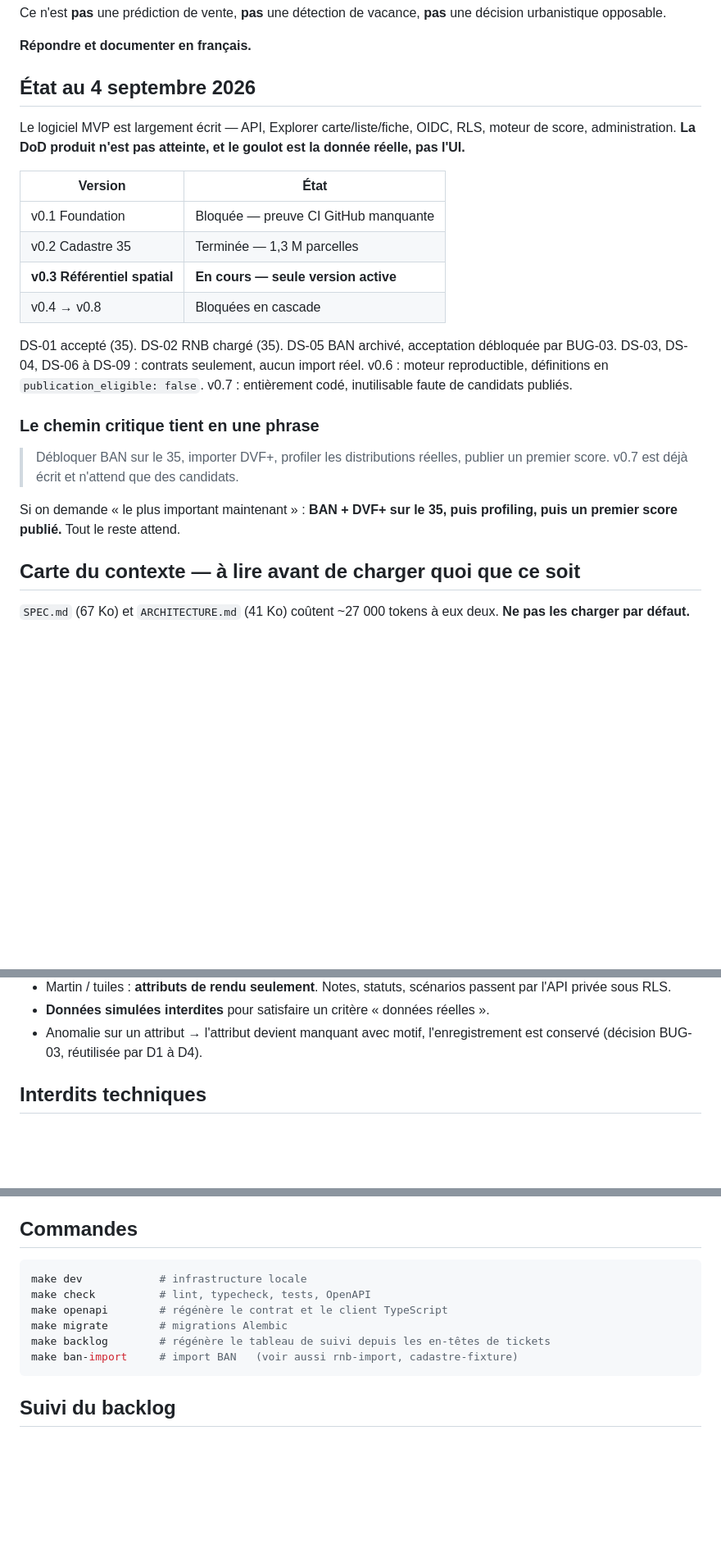
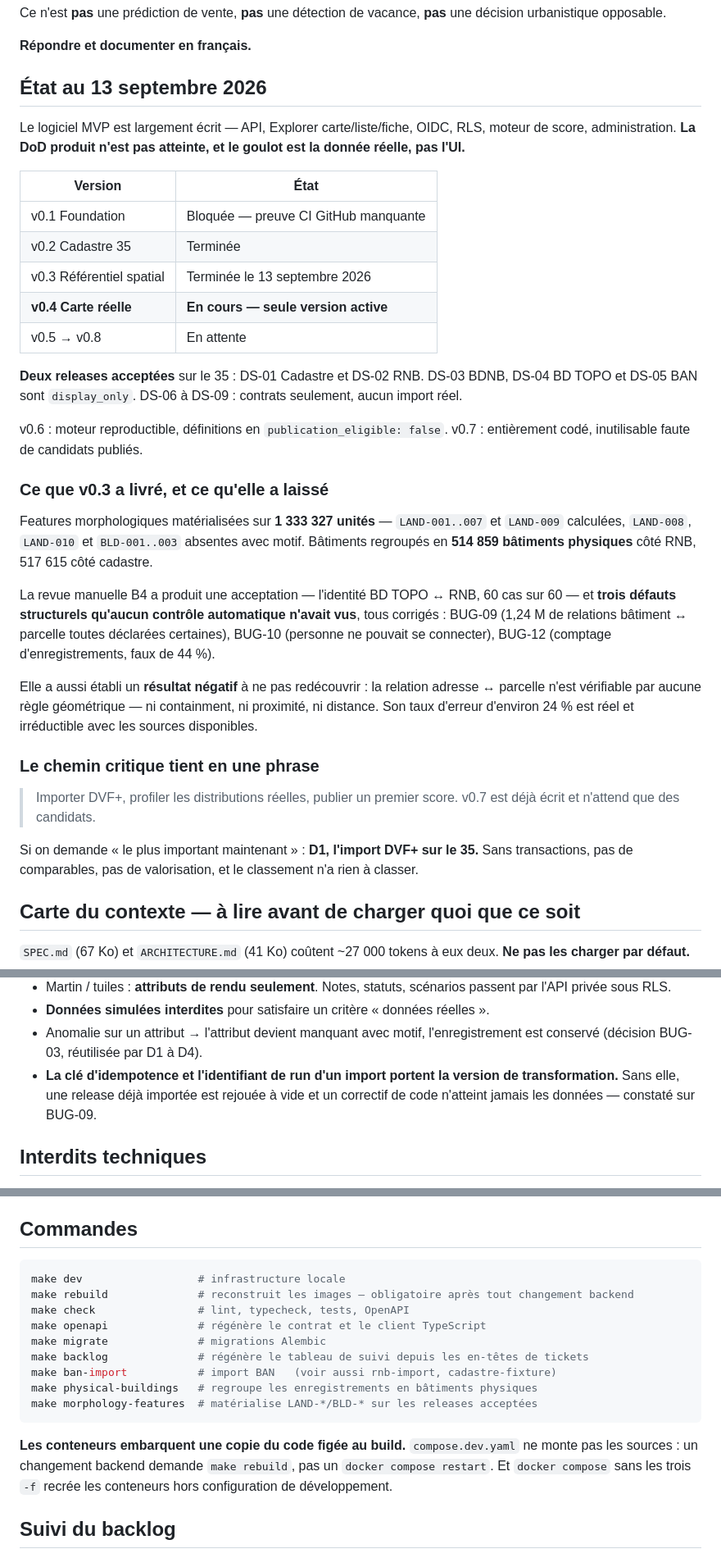
Before and after one commit to bacm/immo-opportunities, a Markdown page: CLAUDE.md, 3 parts joined by grey strips. Shown at 82% size. Drawn GitHub-style; blank space fills up the shorter version.

Commit message:
CLAUDE.md — Remettre la carte du contexte à l'état du 13 septembre 2026
Le fichier datait du 4 septembre et servait de point d'entrée : il
annonçait v0.3 en cours, une seule release acceptée, et un chemin
critique passant par BAN.

État réel : v0.3 est clôturée, v0.4 est la seule version active, DS-01
et DS-02 sont acceptées, et le chemin critique commence à D1, l'import
DVF+.

Ajouté ce qu'une prochaine session doit savoir sans avoir à le
redécouvrir :

- les trois défauts structurels trouvés par la revue manuelle, et le
  fait qu'aucun contrôle automatique ne les avait vus ;
- le résultat négatif sur la relation adresse vers parcelle, non
  vérifiable par aucune règle géométrique, taux d'erreur d'environ 24 %
  réel et irréductible — à ne pas redécouvrir ;
- deux nouvelles cibles Make, physical-buildings et morphology-features ;
- que les conteneurs embarquent une copie du code figée au build, donc
  qu'un changement backend demande make rebuild, et que docker compose
  sans les trois -f recrée les conteneurs hors configuration de
  développement ;
- la règle d'idempotence versionnée, constatée sur BUG-09 : sans version
  de transformation dans la clé, un correctif de code n'atteint jamais
  les données.

Co-Authored-By: Claude Opus 5 (1M context) <noreply@anthropic.com>

````diff
--- a/CLAUDE.md
+++ b/CLAUDE.md
@@ -11,7 +11,7 @@ urbanistique opposable.
 
 **Répondre et documenter en français.**
 
-## État au 4 septembre 2026
+## État au 13 septembre 2026
 
 Le logiciel MVP est largement écrit — API, Explorer carte/liste/fiche, OIDC, RLS, moteur de score,
 administration. **La DoD produit n'est pas atteinte, et le goulot est la donnée réelle, pas l'UI.**
@@ -19,22 +19,39 @@ administration. **La DoD produit n'est pas atteinte, et le goulot est la donnée
 | Version | État |
 |---|---|
 | v0.1 Foundation | Bloquée — preuve CI GitHub manquante |
-| v0.2 Cadastre 35 | Terminée — 1,3 M parcelles |
-| **v0.3 Référentiel spatial** | **En cours — seule version active** |
-| v0.4 → v0.8 | Bloquées en cascade |
+| v0.2 Cadastre 35 | Terminée |
+| v0.3 Référentiel spatial | Terminée le 13 septembre 2026 |
+| **v0.4 Carte réelle** | **En cours — seule version active** |
+| v0.5 → v0.8 | En attente |
 
-DS-01 accepté (35). DS-02 RNB chargé (35). DS-05 BAN archivé, acceptation débloquée par BUG-03.
-DS-03, DS-04, DS-06 à DS-09 : contrats seulement, aucun import réel.
+**Deux releases acceptées** sur le 35 : DS-01 Cadastre et DS-02 RNB. DS-03 BDNB, DS-04 BD TOPO et
+DS-05 BAN sont `display_only`. DS-06 à DS-09 : contrats seulement, aucun import réel.
+
 v0.6 : moteur reproductible, définitions en `publication_eligible: false`.
 v0.7 : entièrement codé, inutilisable faute de candidats publiés.
 
+### Ce que v0.3 a livré, et ce qu'elle a laissé
+
+Features morphologiques matérialisées sur **1 333 327 unités** — `LAND-001..007` et `LAND-009`
+calculées, `LAND-008`, `LAND-010` et `BLD-001..003` absentes avec motif. Bâtiments regroupés en
+**514 859 bâtiments physiques** côté RNB, 517 615 côté cadastre.
+
+La revue manuelle B4 a produit une acceptation — l'identité BD TOPO ↔ RNB, 60 cas sur 60 — et
+**trois défauts structurels qu'aucun contrôle automatique n'avait vus**, tous corrigés : BUG-09
+(1,24 M de relations bâtiment ↔ parcelle toutes déclarées certaines), BUG-10 (personne ne pouvait
+se connecter), BUG-12 (comptage d'enregistrements, faux de 44 %).
+
+Elle a aussi établi un **résultat négatif** à ne pas redécouvrir : la relation adresse ↔ parcelle
+n'est vérifiable par aucune règle géométrique — ni containment, ni proximité, ni distance. Son
+taux d'erreur d'environ 24 % est réel et irréductible avec les sources disponibles.
+
 ### Le chemin critique tient en une phrase
 
-> Débloquer BAN sur le 35, importer DVF+, profiler les distributions réelles, publier un premier
-> score. v0.7 est déjà écrit et n'attend que des candidats.
+> Importer DVF+, profiler les distributions réelles, publier un premier score. v0.7 est déjà
+> écrit et n'attend que des candidats.
 
-Si on demande « le plus important maintenant » : **BAN + DVF+ sur le 35, puis profiling, puis un
-premier score publié.** Tout le reste attend.
+Si on demande « le plus important maintenant » : **D1, l'import DVF+ sur le 35.** Sans
+transactions, pas de comparables, pas de valorisation, et le classement n'a rien à classer.
 
 ## Carte du contexte — à lire avant de charger quoi que ce soit
 
@@ -66,6 +83,9 @@ Sources de vérité, dans cet ordre : `SPEC.md` → `ARCHITECTURE.md` → `docs/
 - **Données simulées interdites** pour satisfaire un critère « données réelles ».
 - Anomalie sur un attribut → l'attribut devient manquant avec motif, l'enregistrement est conservé
   (décision BUG-03, réutilisée par D1 à D4).
+- **La clé d'idempotence et l'identifiant de run d'un import portent la version de
+  transformation.** Sans elle, une release déjà importée est rejouée à vide et un correctif de
+  code n'atteint jamais les données — constaté sur BUG-09.
 
 ## Interdits techniques
 
@@ -109,13 +129,20 @@ Terminé **seulement si** :
 ## Commandes
 
 ```bash
-make dev            # infrastructure locale
-make check          # lint, typecheck, tests, OpenAPI
-make openapi        # régénère le contrat et le client TypeScript
-make migrate        # migrations Alembic
-make backlog        # régénère le tableau de suivi depuis les en-têtes de tickets
-make ban-import     # import BAN   (voir aussi rnb-import, cadastre-fixture)
+make dev                  # infrastructure locale
+make rebuild              # reconstruit les images — obligatoire après tout changement backend
+make check                # lint, typecheck, tests, OpenAPI
+make openapi              # régénère le contrat et le client TypeScript
+make migrate              # migrations Alembic
+make backlog              # régénère le tableau de suivi depuis les en-têtes de tickets
+make ban-import           # import BAN   (voir aussi rnb-import, cadastre-fixture)
+make physical-buildings   # regroupe les enregistrements en bâtiments physiques
+make morphology-features  # matérialise LAND-*/BLD-* sur les releases acceptées
 ```
+
+**Les conteneurs embarquent une copie du code figée au build.** `compose.dev.yaml` ne monte pas
+les sources : un changement backend demande `make rebuild`, pas un `docker compose restart`. Et
+`docker compose` sans les trois `-f` recrée les conteneurs hors configuration de développement.
 
 ## Suivi du backlog
 
````
